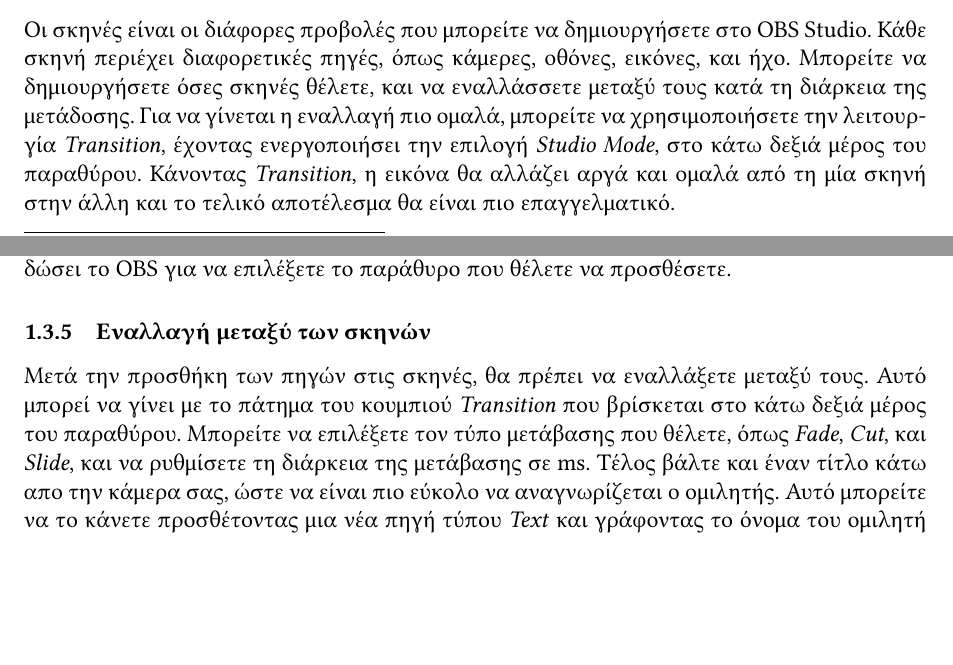
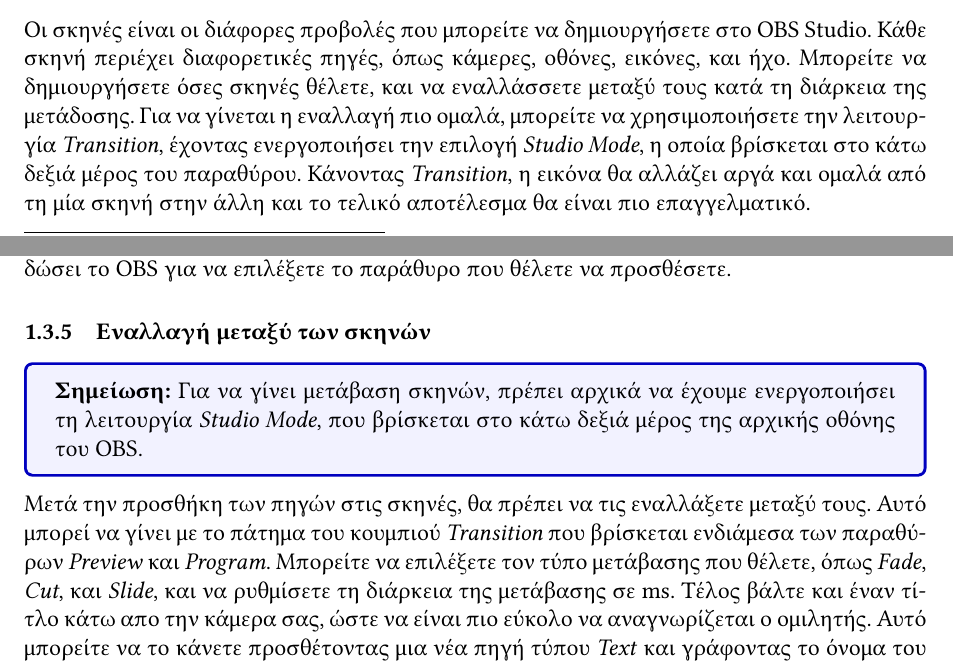
Before and after one commit to doblador42/handout_obs_training, a LaTeX document (handout.tex): two parts of pages 2 and 4 of 5, joined at a grey line, cut so that both start at the same text, the shorter picture padded with empty space. Compiled offline with XeLaTeX.

Commit message:
Corrected a placement mistake about the transition

```diff
--- a/handout.tex
+++ b/handout.tex
@@ -84,7 +84,7 @@ YouTube.
 περιέχει διαφορετικές πηγές, όπως κάμερες, οθόνες, εικόνες, και ήχο. Μπορείτε να δημιουργήσετε
 όσες σκηνές θέλετε, και να εναλλάσσετε μεταξύ τους κατά τη διάρκεια της μετάδοσης. Για να
 γίνεται η εναλλαγή πιο ομαλά, μπορείτε να χρησιμοποιήσετε την λειτουργία \textit{Transition},
-έχοντας ενεργοποιήσει την επιλογή \textit{Studio Mode}, στο κάτω δεξιά μέρος του παραθύρου. Κάνοντας
+έχοντας ενεργοποιήσει την επιλογή \textit{Studio Mode}, η οποία βρίσκεται στο κάτω δεξιά μέρος του παραθύρου. Κάνοντας
 \textit{Transition}, η εικόνα θα αλλάζει αργά και ομαλά από τη μία σκηνή στην άλλη και το τελικό
 αποτέλεσμα θα είναι πιο επαγγελματικό.
 \subsubsection{Sources}
@@ -137,11 +137,16 @@ YouTube.
 απο τον υπολογιστή που χρησιμοποιείτε. Πατήστε το κουμπί \textit{+} στην ενότητα \textit{Sources} και επιλέξτε \textit{Window Capture}.
 Ακολουθήστε τις οδηγίες που θα σας δώσει το OBS για να επιλέξετε το παράθυρο που θέλετε να προσθέσετε.
 \subsubsection{Εναλλαγή μεταξύ των σκηνών}
-Μετά την προσθήκη των πηγών στις σκηνές, θα πρέπει να εναλλάξετε μεταξύ τους. Αυτό μπορεί να γίνει με το πάτημα
-του κουμπιού \textit{Transition} που βρίσκεται στο κάτω δεξιά μέρος του παραθύρου. Μπορείτε να επιλέξετε τον τύπο
-μετάβασης που θέλετε, όπως \textit{Fade}, \textit{Cut}, και \textit{Slide}, και να ρυθμίσετε τη διάρκεια της μετάβασης σε ms.
-Τέλος βάλτε και έναν τίτλο κάτω απο την κάμερα σας, ώστε να είναι πιο εύκολο να αναγνωρίζεται ο ομιλητής. Αυτό μπορείτε να το κάνετε
-προσθέτοντας μια νέα πηγή τύπου \textit{Text} και γράφοντας το όνομα του ομιλητή σας\footnote{John Doe ή Jane Doe}.
+\begin{info}
+  \textbf{Σημείωση:} Για να γίνει μετάβαση σκηνών, πρέπει αρχικά να έχουμε ενεργοποιήσει τη λειτουργία
+  \textit{Studio Mode},  που βρίσκεται στο κάτω δεξιά μέρος της αρχικής οθόνης του OBS.
+\end{info}
+Μετά την προσθήκη των πηγών στις σκηνές, θα πρέπει να τις εναλλάξετε μεταξύ τους. Αυτό μπορεί να γίνει με το πάτημα
+του κουμπιού \textit{Transition} που βρίσκεται ενδιάμεσα των παραθύρων \textit{Preview} και \textit{Program}.
+Μπορείτε να επιλέξετε τον τύπο μετάβασης που θέλετε, όπως \textit{Fade}, \textit{Cut}, και \textit{Slide},
+και να ρυθμίσετε τη διάρκεια της μετάβασης σε ms. Τέλος βάλτε και έναν τίτλο κάτω απο την κάμερα σας,
+ώστε να είναι πιο εύκολο να αναγνωρίζεται ο ομιλητής. Αυτό μπορείτε να το κάνετε προσθέτοντας μια νέα πηγή
+τύπου \textit{Text} και γράφοντας το όνομα του ομιλητή σας\footnote{John Doe ή Jane Doe}.
 \subsubsection{Καταγραφή βίντεο}
 Για να καταγράψετε το βίντεο με τις σκηνές σας, θα πρέπει να πατήσετε το κουμπί \textit{Start Recording} που βρίσκεται
 στο κάτω δεξιά μέρος του παραθύρου. Το βίντεο θα αποθηκευτεί στον υπολογιστή σας στον φάκελο που έχετε ορίσει στις ρυθμίσεις.
```
Also changed, not shown: handout.pdf.
